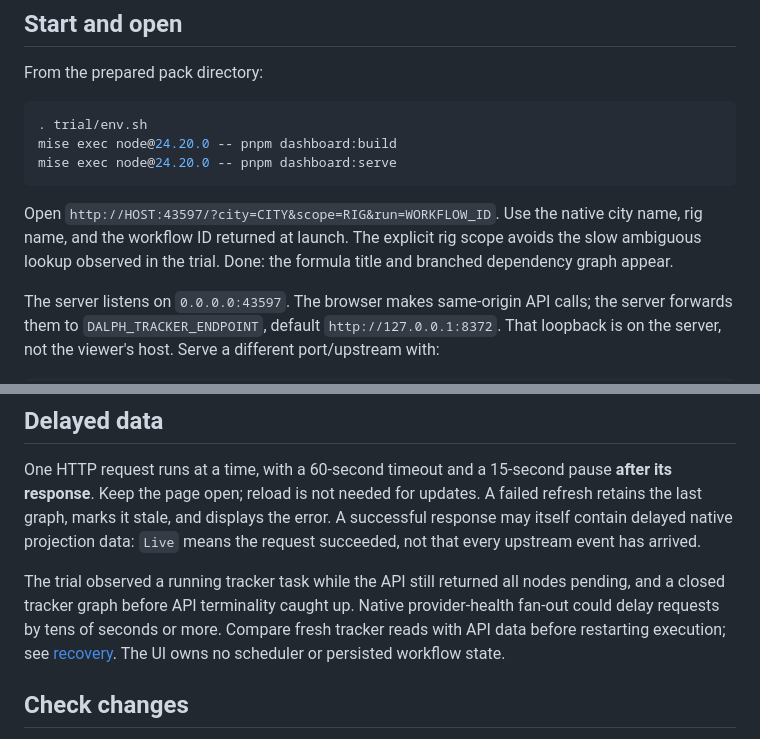
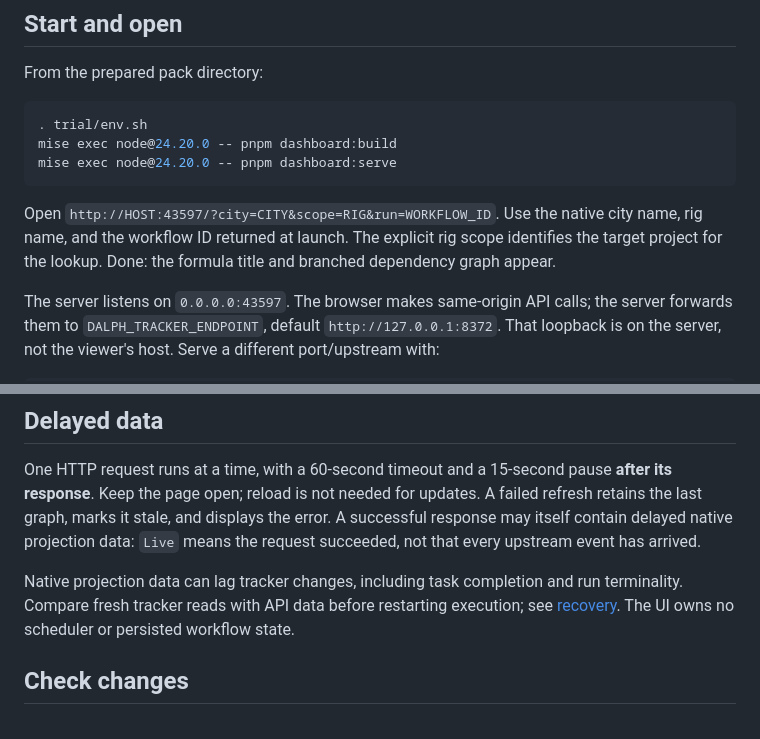
Before and after one commit to dearlordylord/gascity-dalph-pack, a Markdown page: dashboard/README.md, 2 parts joined by grey strips. Drawn GitHub-style.

Commit message:
Keep README instructions independent of historical trials

```diff
--- a/dashboard/README.md
+++ b/dashboard/README.md
@@ -17,7 +17,7 @@ mise exec node@24.20.0 -- pnpm dashboard:serve
 
 Open `http://HOST:43597/?city=CITY&scope=RIG&run=WORKFLOW_ID`.
 Use the native city name, rig name, and the workflow ID returned at launch.
-The explicit rig scope avoids the slow ambiguous lookup observed in the trial.
+The explicit rig scope identifies the target project for the lookup.
 Done: the formula title and branched dependency graph appear.
 
 The server listens on `0.0.0.0:43597`. The browser makes same-origin API calls;
@@ -70,10 +70,8 @@ A failed refresh retains the last graph, marks it stale, and displays the error.
 A successful response may itself contain delayed native projection data:
 `Live` means the request succeeded, not that every upstream event has arrived.
 
-The trial observed a running tracker task while the API still returned all
-nodes pending, and a closed tracker graph before API terminality caught up.
-Native provider-health fan-out could delay requests by tens of seconds or
-more. Compare fresh tracker reads with API data before restarting execution;
+Native projection data can lag tracker changes, including task completion and
+run terminality. Compare fresh tracker reads with API data before restarting execution;
 see [recovery](../docs/RECOVERY.md). The UI owns no scheduler or persisted
 workflow state.
 
```
Also changed, not shown: README.md (+2 -2 lines).
